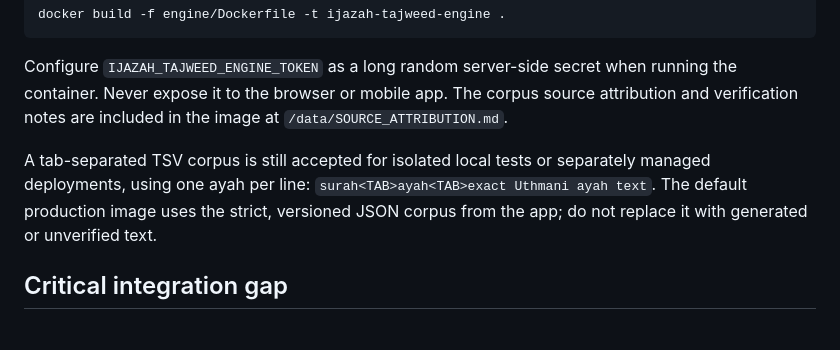
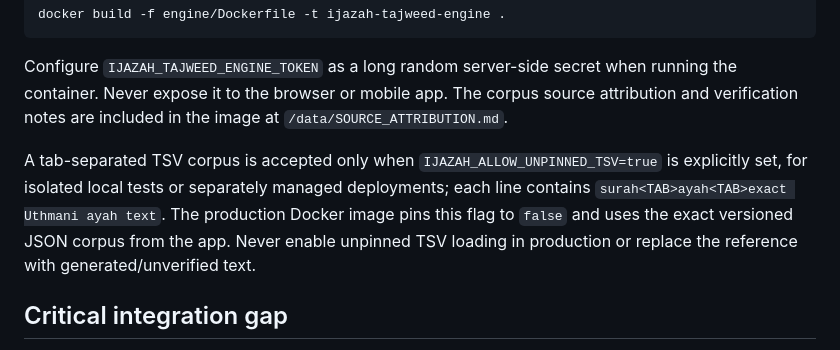
Before and after one commit to oe8593411-hue/Ijazah-Mobile, a Markdown page: engine/README.md, the part around the change. Drawn GitHub-style.

Commit message:
Document explicit opt-in for unpinned TSV corpus fixtures

```diff
--- a/engine/README.md
+++ b/engine/README.md
@@ -64,7 +64,7 @@ docker build -f engine/Dockerfile -t ijazah-tajweed-engine .
 
 Configure `IJAZAH_TAJWEED_ENGINE_TOKEN` as a long random server-side secret when running the container. Never expose it to the browser or mobile app. The corpus source attribution and verification notes are included in the image at `/data/SOURCE_ATTRIBUTION.md`.
 
-A tab-separated TSV corpus is still accepted for isolated local tests or separately managed deployments, using one ayah per line: `surah<TAB>ayah<TAB>exact Uthmani ayah text`. The default production image uses the strict, versioned JSON corpus from the app; do not replace it with generated or unverified text.
+A tab-separated TSV corpus is accepted only when `IJAZAH_ALLOW_UNPINNED_TSV=true` is explicitly set, for isolated local tests or separately managed deployments; each line contains `surah<TAB>ayah<TAB>exact Uthmani ayah text`. The production Docker image pins this flag to `false` and uses the exact versioned JSON corpus from the app. Never enable unpinned TSV loading in production or replace the reference with generated/unverified text.
 
 ## Critical integration gap
 The mobile app currently provides textual rule candidates and can submit timestamps, but client-supplied timestamps are untrusted and are not used to issue findings. The API deliberately returns no findings until a server-side, validated audio-to-word alignment stage is integrated. Text transcription or alignment alone is not evidence that a tajweed rule was violated.
```
